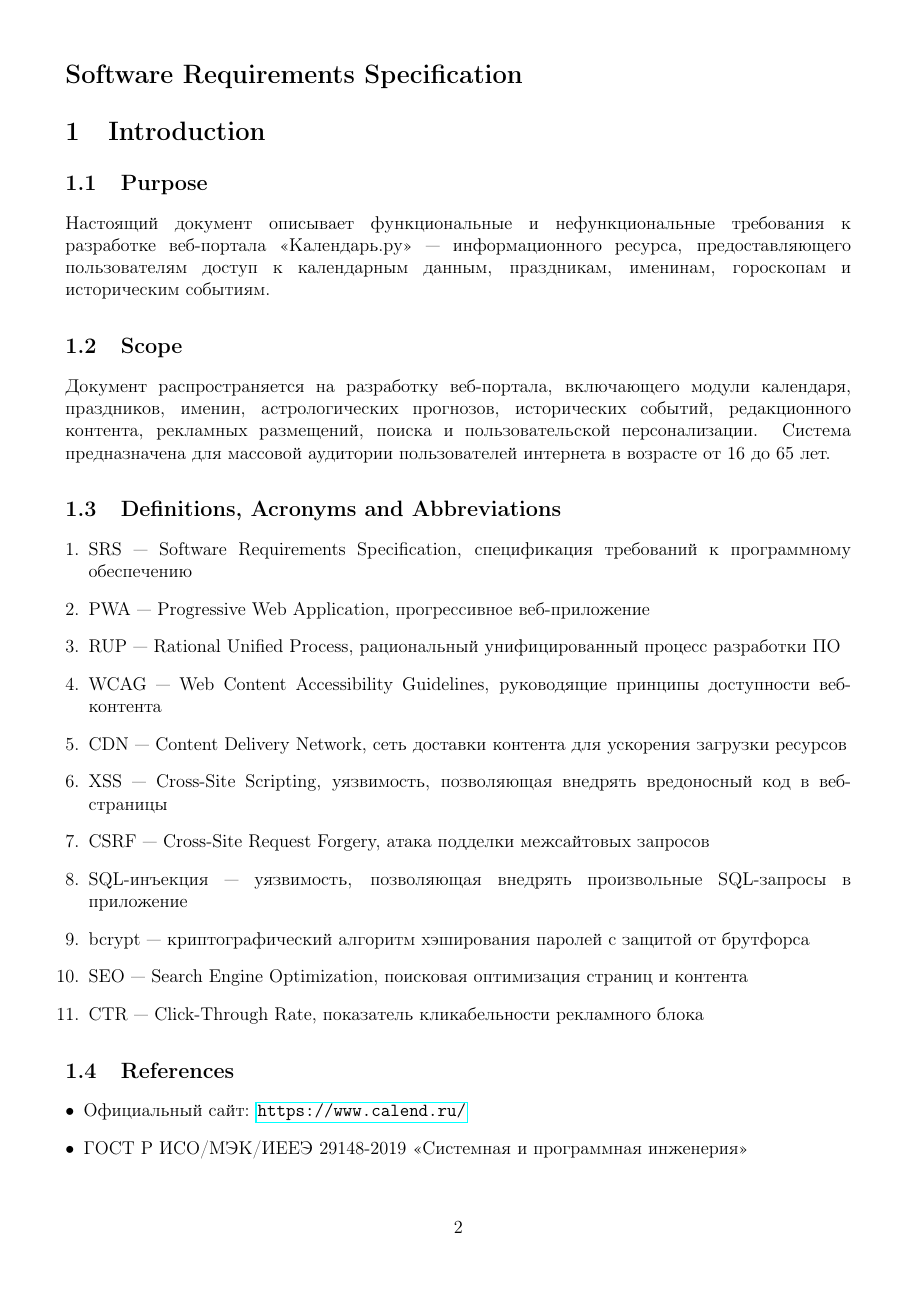
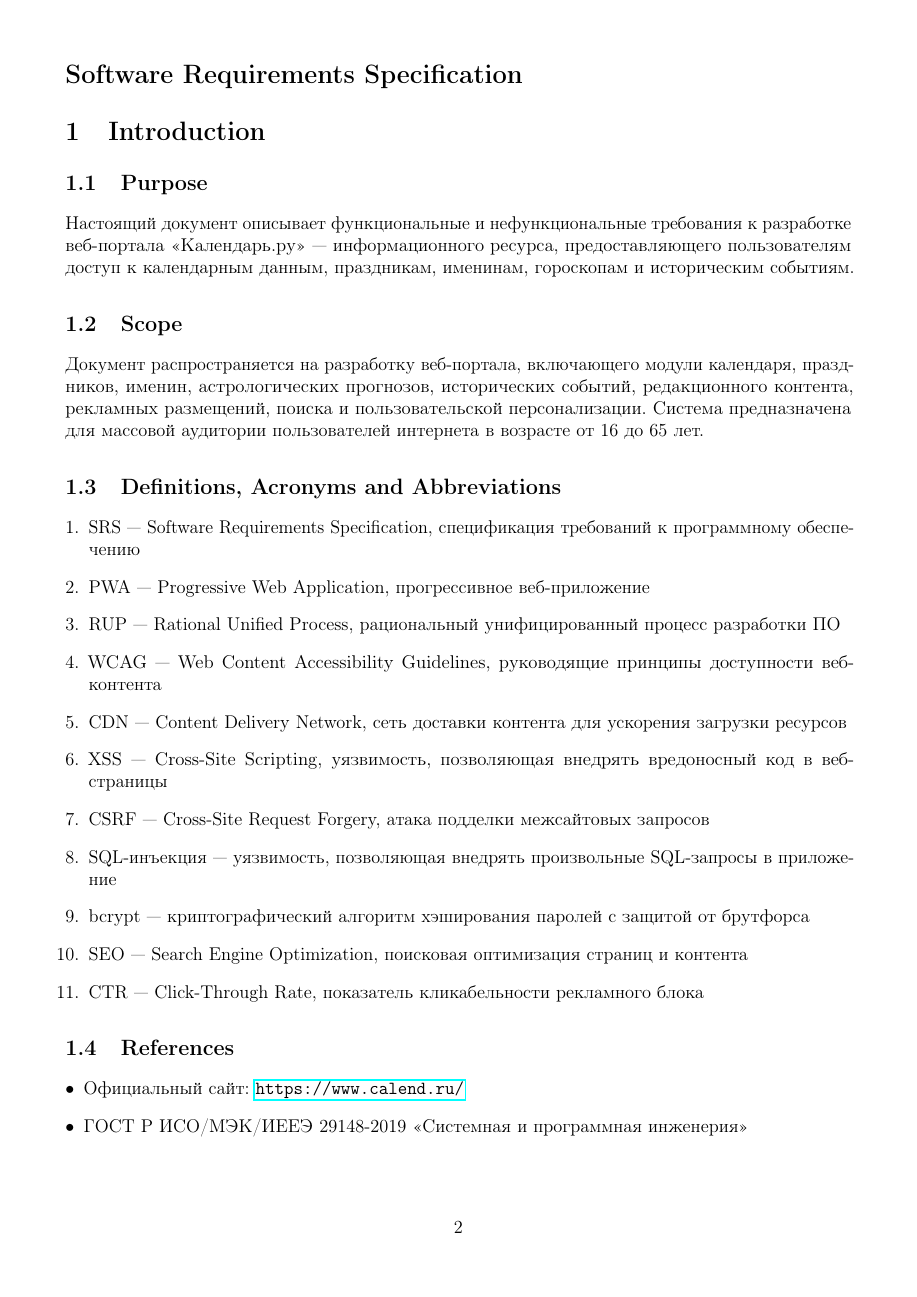
Before and after one commit to itmovalesnikov/opi1, a LaTeX document (main.tex): page 3 of 24. Compiled offline with pdfLaTeX.

Commit message:
improve type

```diff
--- a/main.tex
+++ b/main.tex
@@ -4,7 +4,7 @@
 \usepackage{graphicx}
 \usepackage[T2A]{fontenc}
 \usepackage[utf8]{inputenc}
-\usepackage[russian,english]{babel}
+\usepackage[russian]{babel}
 \usepackage{enumitem}
 \usepackage{amssymb}
 \usepackage{amsmath}
@@ -19,7 +19,7 @@
     top=1.5cm,
     bottom=2.5cm
 ]{geometry}
-
+\usepackage{microtype}
 
 \setlength{\parskip}{0.2\baselineskip}
 \setlength{\parindent}{0cm}
```
Also changed, not shown: main.tex (1 more changed lines).
